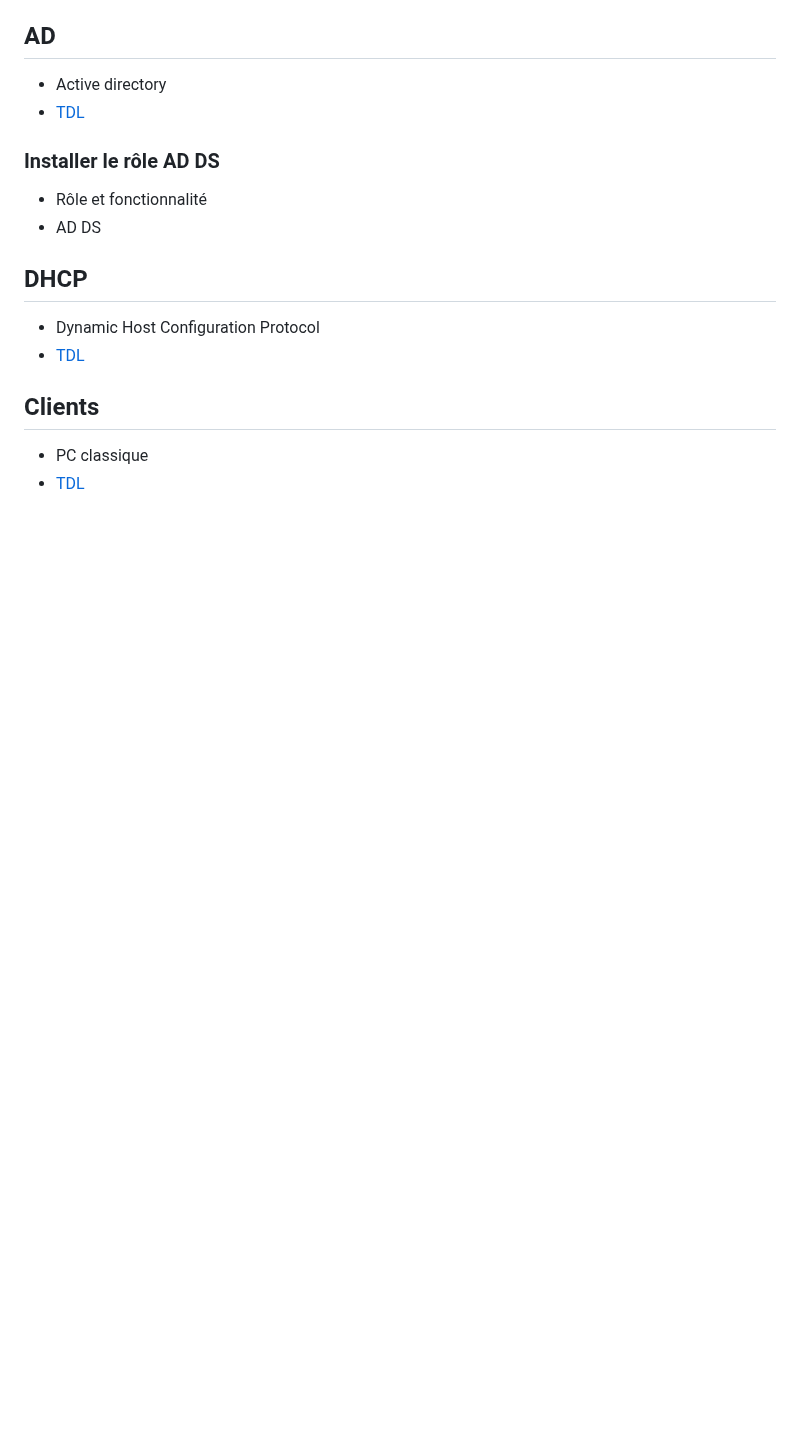
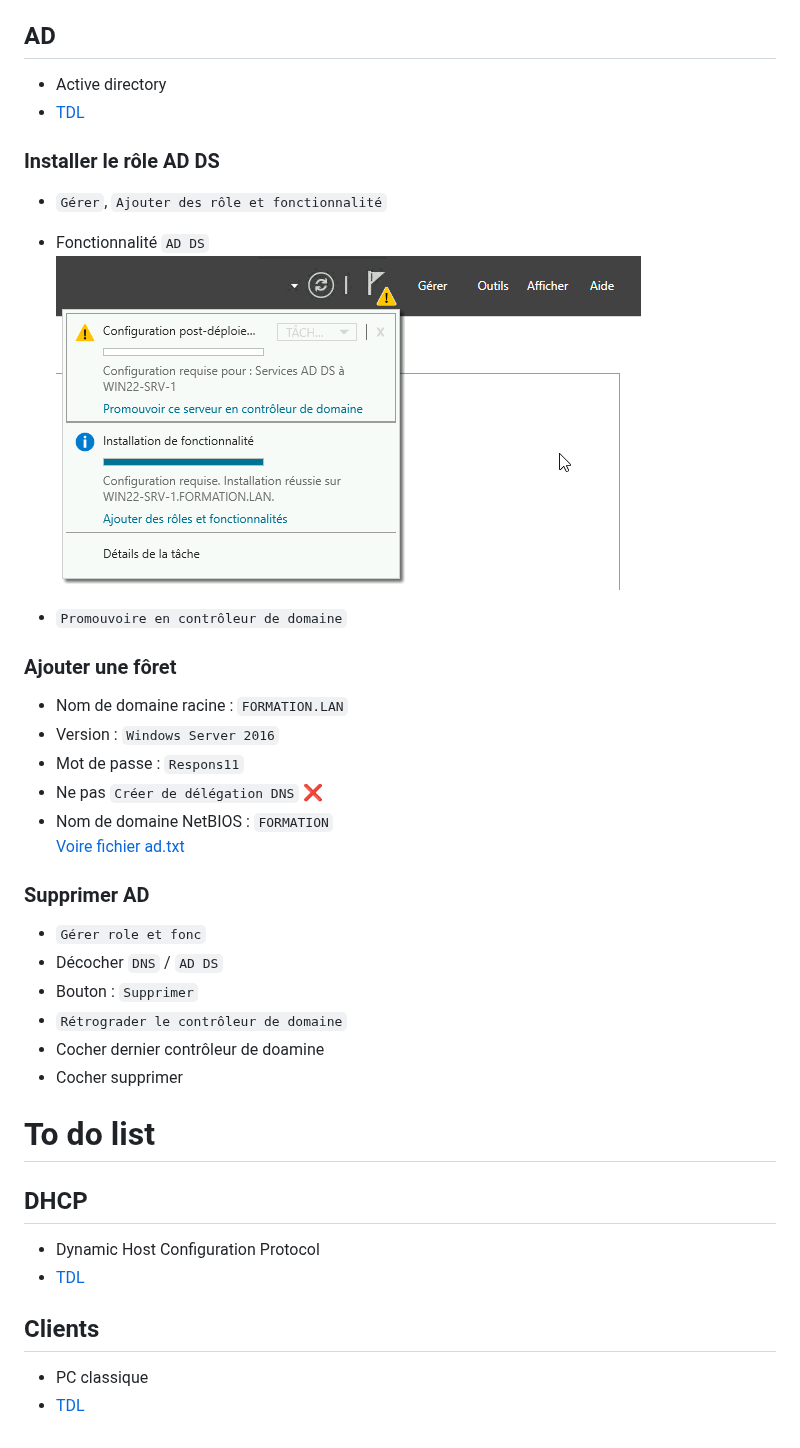
Before and after one commit to Altherneum/.github, a Markdown page: note/Network/enterprise-network.md, the part around the change. GitHub-like rendering; pictures changed too: note/assets/chrome_saelIxaPD4.png (added); blank space fills up the shorter version.

```diff
--- a/note/Network/enterprise-network.md
+++ b/note/Network/enterprise-network.md
@@ -91,10 +91,29 @@ Domaine : `10.168.192.in-addr.arpa`
 - [TDL](#to-do)
 
 ### Installer le rôle AD DS
-- Rôle et fonctionnalité
-- AD DS
+- `Gérer`, `Ajouter des rôle et fonctionnalité`
+- Fonctionnalité `AD DS`
+![Promotion en contrôleur de domaine](https://github.com/Altherneum/.github/blob/main/note/assets/chrome_saelIxaPD4.png?raw=true)
 
+- `Promouvoire en contrôleur de domaine`
 
+### Ajouter une fôret
+- Nom de domaine racine : `FORMATION.LAN`
+- Version : `Windows Server 2016`
+- Mot de passe : `Respons11`
+- Ne pas `Créer de délégation DNS` ❌
+- Nom de domaine NetBIOS : `FORMATION`
+[Voire fichier ad.txt](ad.txt)
+
+### Supprimer AD
+- `Gérer role et fonc`
+- Décocher `DNS` / `AD DS`
+- Bouton : `Supprimer`
+- `Rétrograder le contrôleur de domaine`
+- Cocher dernier contrôleur de doamine
+- Cocher supprimer
+
+# To do list
 ## DHCP
 - Dynamic Host Configuration Protocol
 - [TDL](#to-do)
```
Also changed, not shown: 1 other file.
